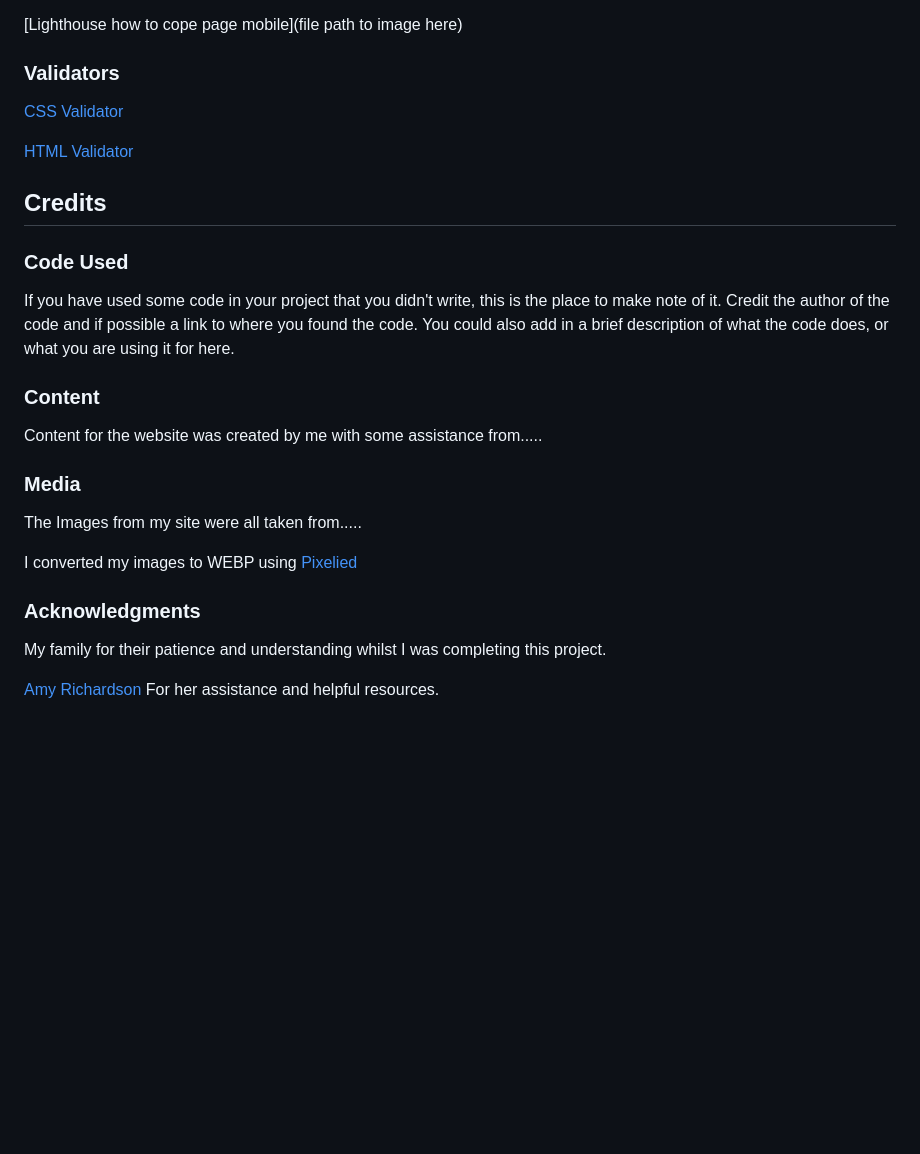
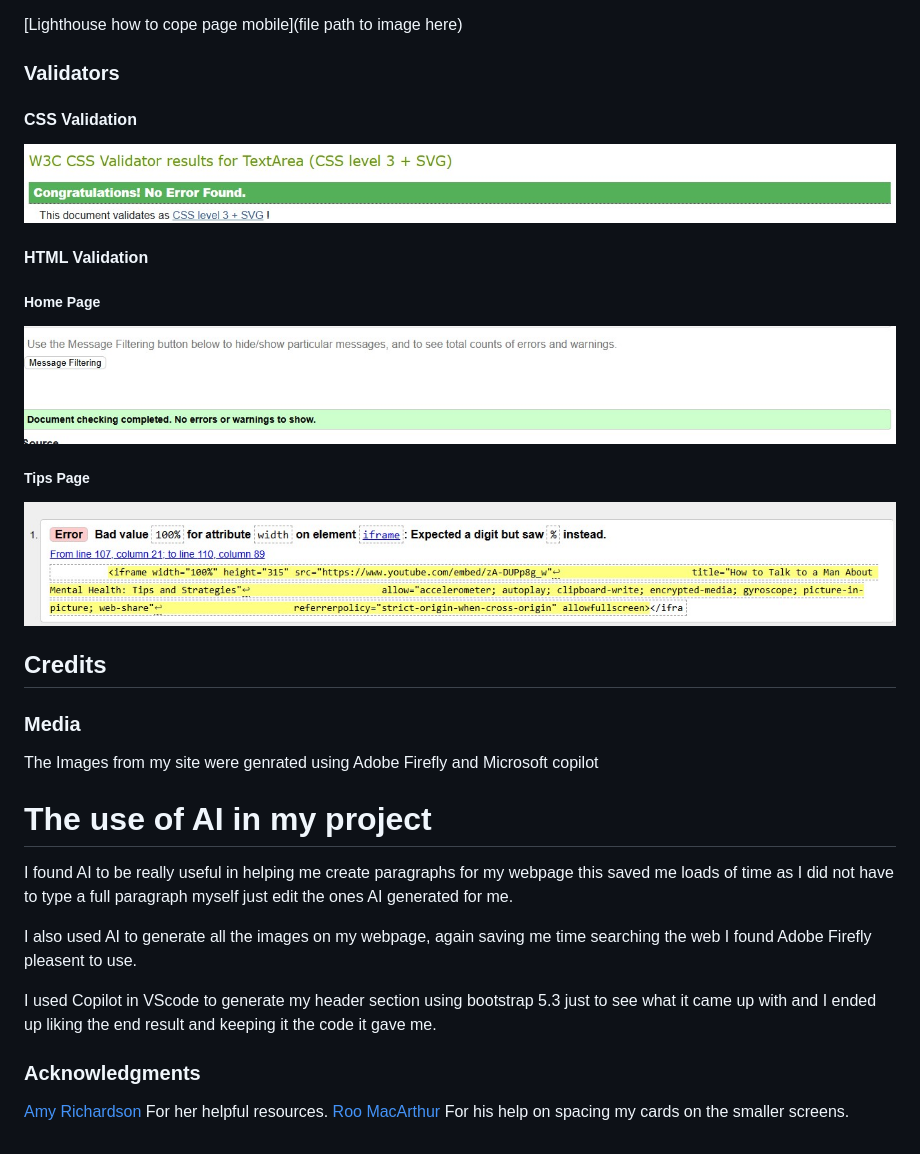
Before and after one commit to tomMckechnie-90/Man-Cave---Breaking-the-stigma, a Markdown page: README.md, the part around the change. GitHub-like rendering; pictures changed too: documentation/css test.jpg (added), documentation/html test home page.jpg (added), documentation/html test tips page.jpg (added); blank space fills up the shorter version.

Commit message:
Add meta despcription for SEO, Updated readme and HTML

```diff
--- a/README.md
+++ b/README.md
@@ -171,28 +171,37 @@ Github Pages was used to deploy the live website. The instructions to achieve th
 
 ### Validators
 
-[CSS Validator](docs/css-validator.png)
 
-[HTML Validator](docs/html-validator.png)
+#### CSS Validation
+
+![CSS Validator](documentation/css%20test.jpg)
+
+#### HTML Validation
+
+##### Home Page
+![HTML Validator](documentation/html%20test%20home%20page.jpg)
+
+##### Tips Page
+
+![HTML Validator](documentation/html%20test%20tips%20page.jpg)
+
 
 ## Credits
 
-### Code Used
-
-If you have used some code in your project that you didn't write, this is the place to make note of it. Credit the author of the code and if possible a link to where you found the code. You could also add in a brief description of what the code does, or what you are using it for here.
-
-### Content
-
-Content for the website was created by me with some assistance from.....
 
 ###  Media
 
-The Images from my site were all taken from.....
+The Images from my site were genrated using Adobe Firefly and Microsoft copilot
 
-I converted my images to WEBP using [Pixelied](https://pixelied.com/convert/png-converter/png-to-webp)
+# The use of AI in my project
+
+I found AI to be really useful in helping me create paragraphs for my webpage this saved me loads of time as I did not have to type a full paragraph myself just edit the ones AI generated for me.
+
+I also used AI to generate all the images on my webpage, again saving me time searching the web I found Adobe Firefly pleasent to use.
+
+I used Copilot in VScode to generate my header section using bootstrap 5.3 just to see what it came up with and I ended up liking the end result and keeping it the code it gave me.
 
 ###  Acknowledgments
 
-My family for their patience and understanding whilst I was completing this project.
-
-[Amy Richardson](https://github.com/amylour) For her assistance and helpful resources.
+[Amy Richardson](https://github.com/amylour) For her helpful resources.
+[Roo MacArthur](https://github.com/roomacarthur) For his help on spacing my cards on the smaller screens.
```
Also changed, not shown: assets/images/a_man_seeking_help.jpg (renamed from assets/images/a man seeking help for his mental health.jpg), image.png (added), 5 other files.
